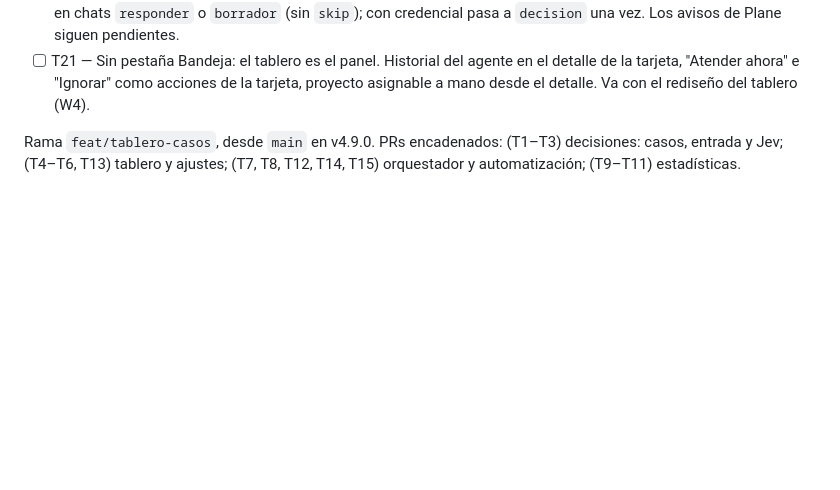
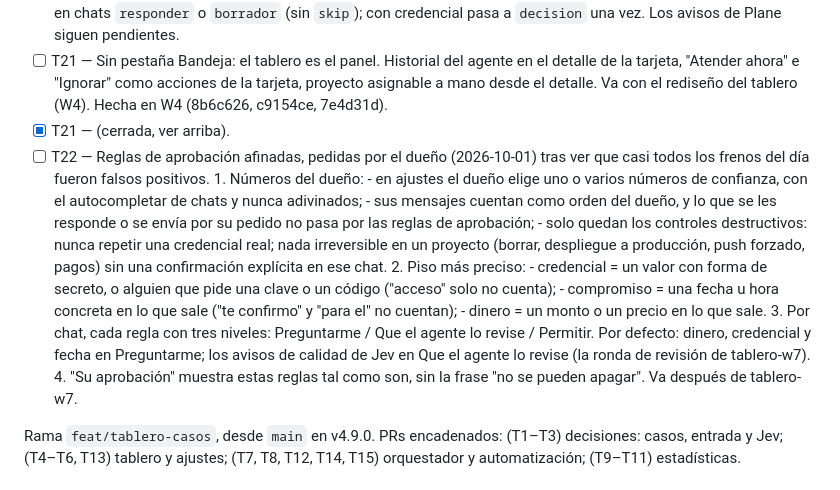
Before and after one commit to ab2webco/orca-wa-inbox, a Markdown page: odd/tasks/kanban-casos.md, the part around the change. GitHub-like rendering; blank space fills up the shorter version.

Commit message:
docs(tablero): t22 numeros del dueno, piso preciso y reglas por chat en tres niveles

```diff
--- a/odd/tasks/kanban-casos.md
+++ b/odd/tasks/kanban-casos.md
@@ -381,6 +381,31 @@ no solo lo enviado. La insignia del nav = `counts.decision`.
       el detalle de la tarjeta, "Atender ahora" e "Ignorar" como acciones de la
       tarjeta, proyecto asignable a mano desde el detalle. Va con el rediseño del
       tablero (W4).
+      Hecha en W4 (8b6c626, c9154ce, 7e4d31d).
+- [x] T21 — (cerrada, ver arriba).
+- [ ] T22 — Reglas de aprobación afinadas, pedidas por el dueño (2026-10-01) tras ver
+      que casi todos los frenos del día fueron falsos positivos.
+      1. Números del dueño:
+         - en ajustes el dueño elige uno o varios números de confianza, con el
+           autocompletar de chats y nunca adivinados;
+         - sus mensajes cuentan como orden del dueño, y lo que se les responde o se
+           envía por su pedido no pasa por las reglas de aprobación;
+         - solo quedan los controles destructivos: nunca repetir una credencial real;
+           nada irreversible en un proyecto (borrar, despliegue a producción, push
+           forzado, pagos) sin una confirmación explícita en ese chat.
+      2. Piso más preciso:
+         - credencial = un valor con forma de secreto, o alguien que pide una clave o
+           un código ("acceso" solo no cuenta);
+         - compromiso = una fecha u hora concreta en lo que sale ("te confirmo" y
+           "para el" no cuentan);
+         - dinero = un monto o un precio en lo que sale.
+      3. Por chat, cada regla con tres niveles: Preguntarme / Que el agente lo revise /
+         Permitir. Por defecto: dinero, credencial y fecha en Preguntarme; los avisos
+         de calidad de Jev en Que el agente lo revise (la ronda de revisión de
+         tablero-w7).
+      4. "Su aprobación" muestra estas reglas tal como son, sin la frase "no se pueden
+         apagar".
+      Va después de tablero-w7.
 
 Rama `feat/tablero-casos`, desde `main` en v4.9.0. PRs encadenados:
 (T1–T3) decisiones: casos, entrada y Jev; (T4–T6, T13) tablero y ajustes; (T7, T8, T12, T14, T15)
```
